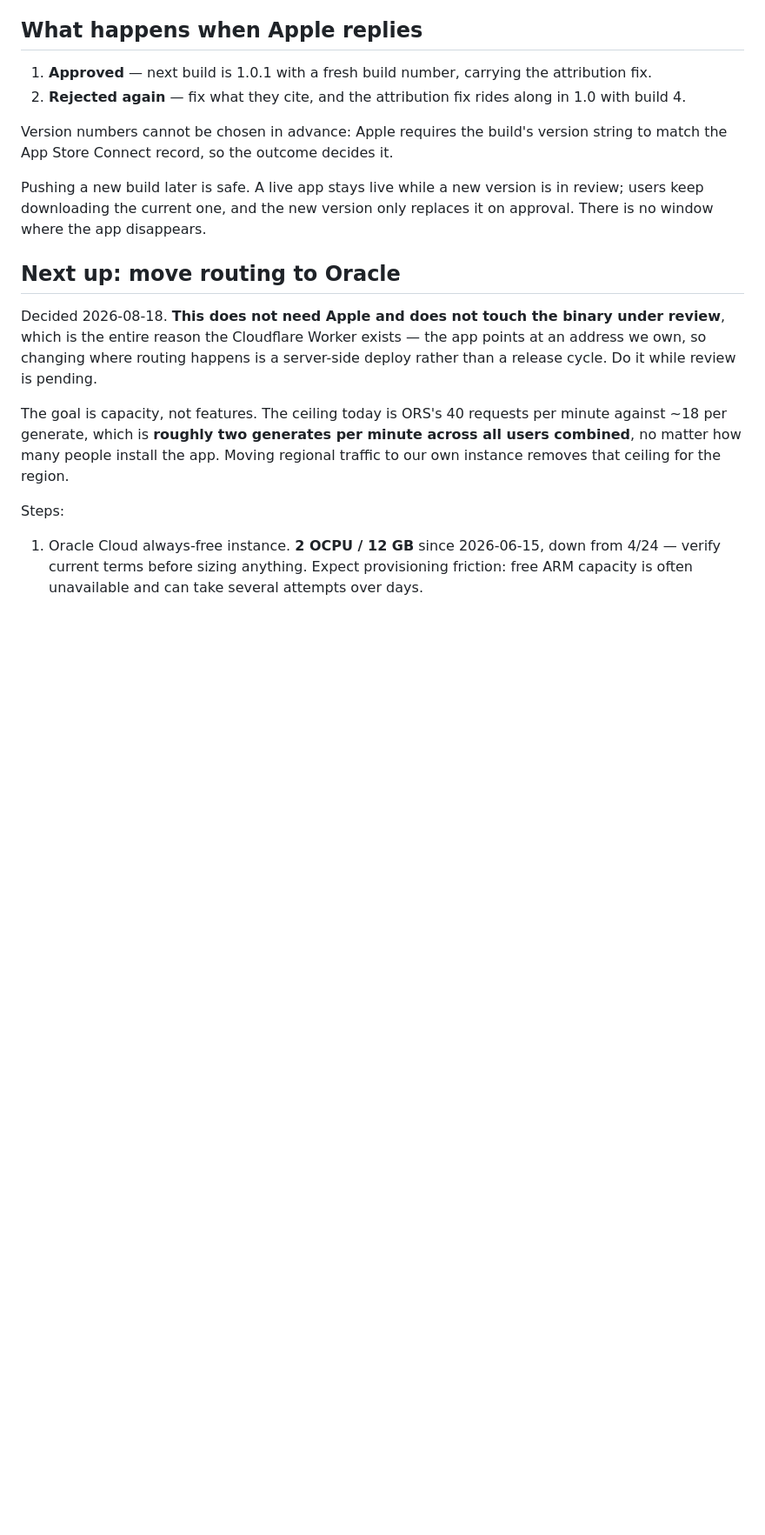
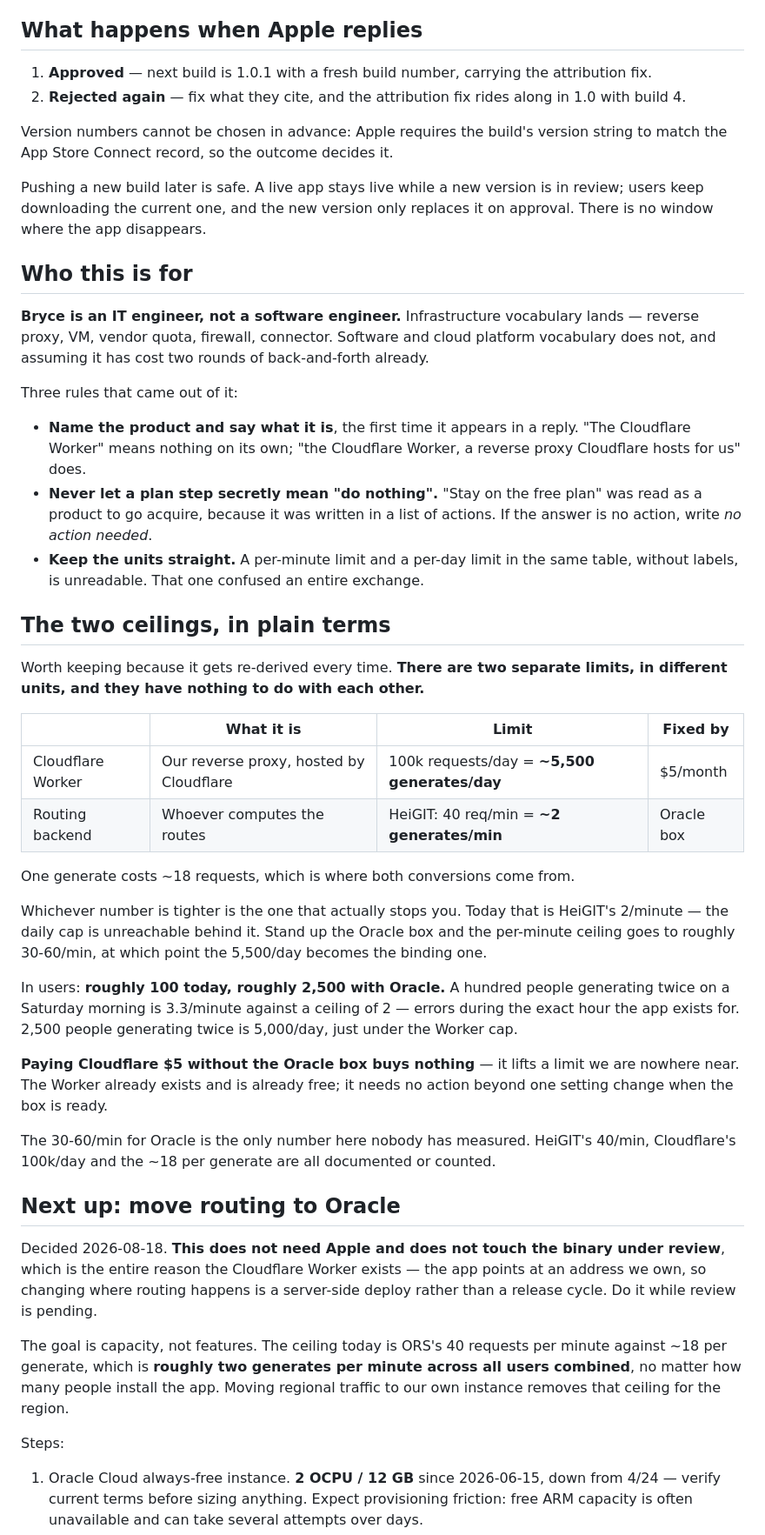
Before and after one commit to bryce141/Aimless, a Markdown page: HANDOFF.md, the part around the change. Shown at 87% size. GitHub-like rendering; blank space fills up the shorter version.

Commit message:
Record who the handoff is written for
Bryce is an IT engineer, not a software engineer. Two exchanges were spent
decoding "Worker", "free tier" and a table that mixed per-minute with per-day
limits in unlabelled columns - none of which is in the record anywhere, so the
next session would have made the same assumptions.

Also writes down the two ceilings in plain terms. They get re-derived every
time, they are in different units, and the useful part is that whichever is
tighter is the only one that matters: HeiGIT's 2/minute today, Cloudflare's
5,500/day once the Oracle box exists.

Co-Authored-By: Claude Opus 5 <noreply@anthropic.com>

```diff
--- a/HANDOFF.md
+++ b/HANDOFF.md
@@ -41,6 +41,54 @@ string to match the App Store Connect record, so the outcome decides it.
 Pushing a new build later is safe. A live app stays live while a new version is
 in review; users keep downloading the current one, and the new version only
 replaces it on approval. There is no window where the app disappears.
+
+## Who this is for
+
+**Bryce is an IT engineer, not a software engineer.** Infrastructure vocabulary
+lands — reverse proxy, VM, vendor quota, firewall, connector. Software and cloud
+platform vocabulary does not, and assuming it has cost two rounds of
+back-and-forth already.
+
+Three rules that came out of it:
+
+- **Name the product and say what it is**, the first time it appears in a reply.
+  "The Cloudflare Worker" means nothing on its own; "the Cloudflare Worker, a
+  reverse proxy Cloudflare hosts for us" does.
+- **Never let a plan step secretly mean "do nothing".** "Stay on the free plan"
+  was read as a product to go acquire, because it was written in a list of
+  actions. If the answer is no action, write *no action needed*.
+- **Keep the units straight.** A per-minute limit and a per-day limit in the same
+  table, without labels, is unreadable. That one confused an entire exchange.
+
+## The two ceilings, in plain terms
+
+Worth keeping because it gets re-derived every time. **There are two separate
+limits, in different units, and they have nothing to do with each other.**
+
+| | What it is | Limit | Fixed by |
+|---|---|---|---|
+| Cloudflare Worker | Our reverse proxy, hosted by Cloudflare | 100k requests/day = **~5,500 generates/day** | $5/month |
+| Routing backend | Whoever computes the routes | HeiGIT: 40 req/min = **~2 generates/min** | Oracle box |
+
+One generate costs ~18 requests, which is where both conversions come from.
+
+Whichever number is tighter is the one that actually stops you. Today that is
+HeiGIT's 2/minute — the daily cap is unreachable behind it. Stand up the Oracle
+box and the per-minute ceiling goes to roughly 30-60/min, at which point the
+5,500/day becomes the binding one.
+
+In users: **roughly 100 today, roughly 2,500 with Oracle.** A hundred people
+generating twice on a Saturday morning is 3.3/minute against a ceiling of 2 —
+errors during the exact hour the app exists for. 2,500 people generating twice
+is 5,000/day, just under the Worker cap.
+
+**Paying Cloudflare $5 without the Oracle box buys nothing** — it lifts a limit
+we are nowhere near. The Worker already exists and is already free; it needs no
+action beyond one setting change when the box is ready.
+
+The 30-60/min for Oracle is the only number here nobody has measured. HeiGIT's
+40/min, Cloudflare's 100k/day and the ~18 per generate are all documented or
+counted.
 
 ## Next up: move routing to Oracle
 
```
